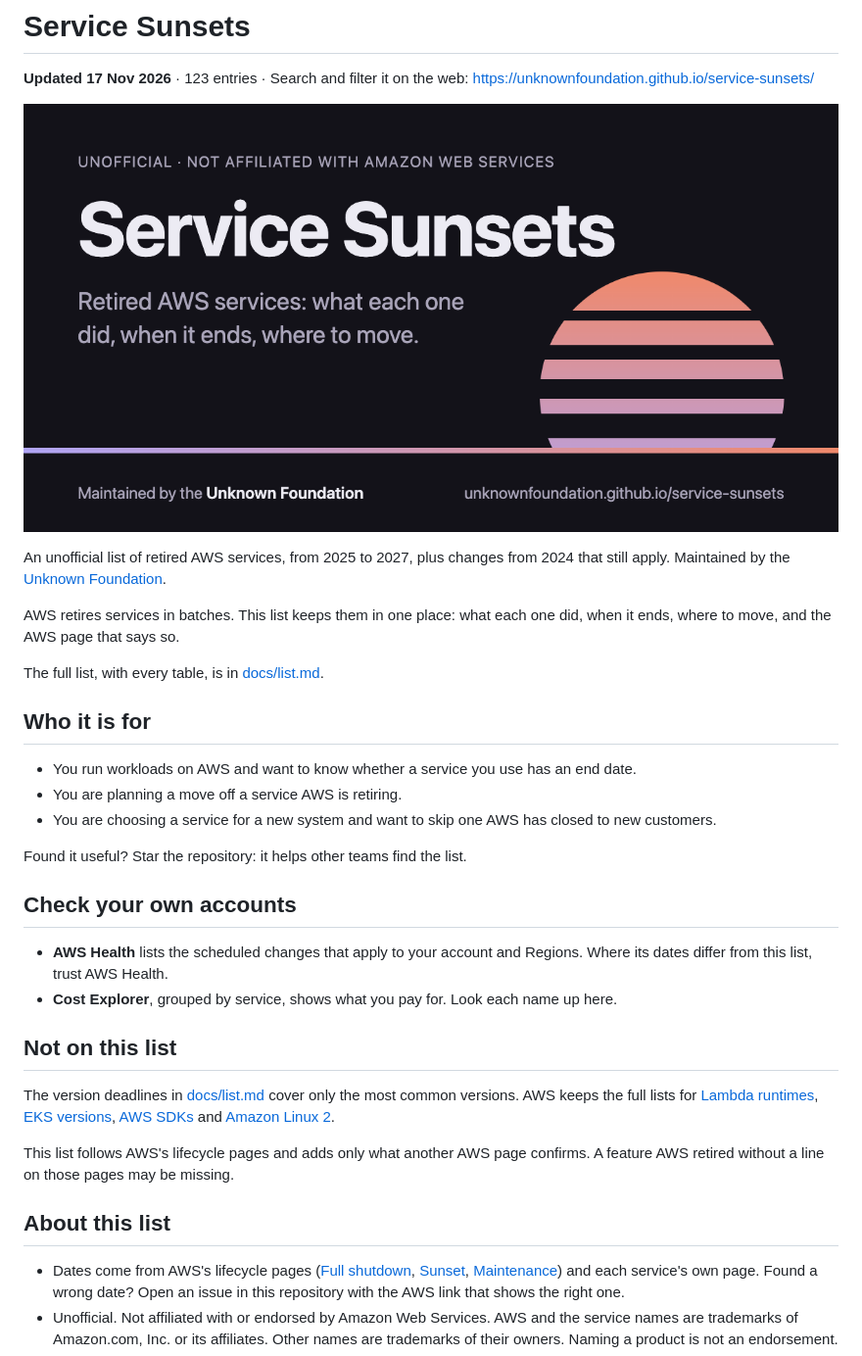
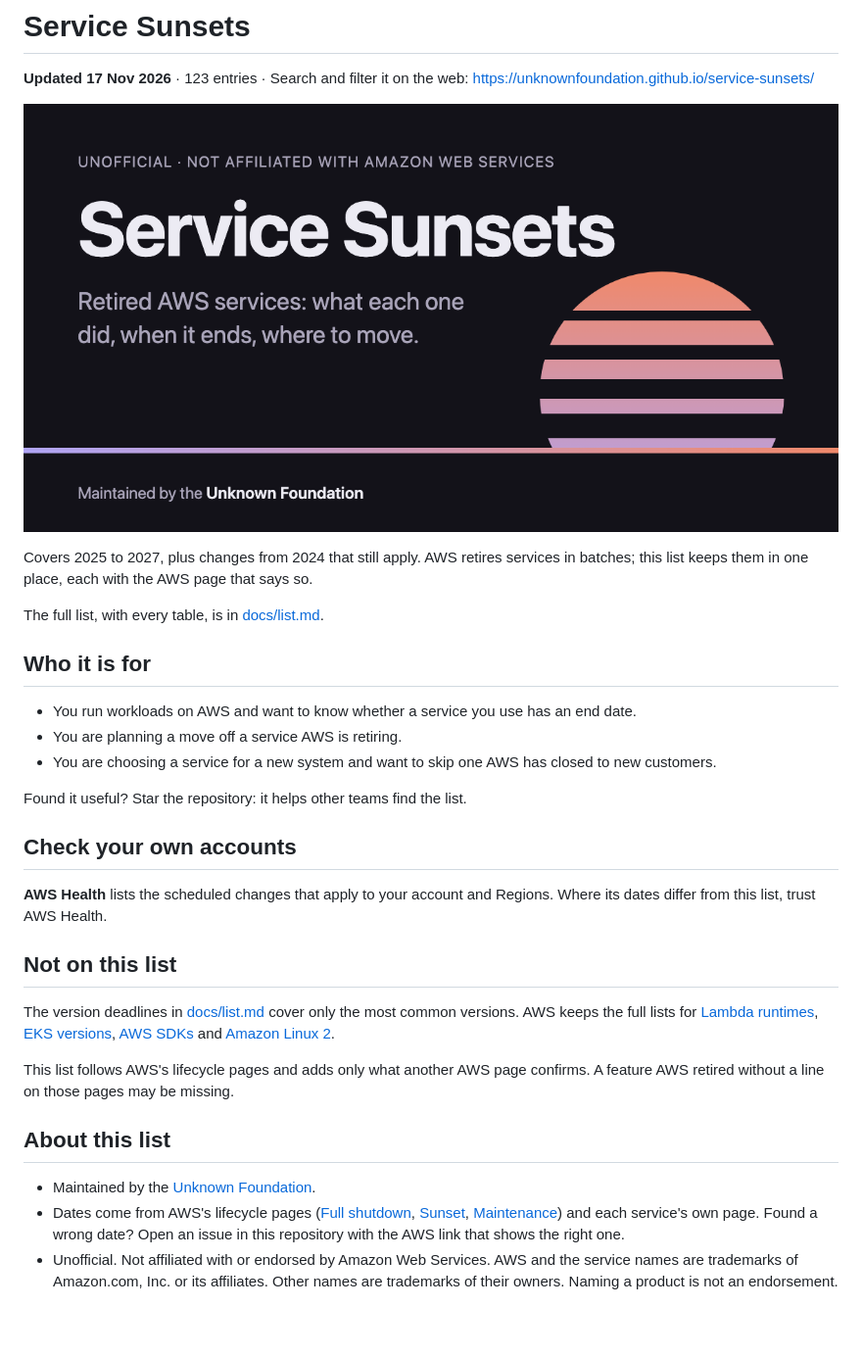
Before and after one commit to unknownfoundation/service-sunsets, a Markdown page: README.md, the part around one of its changes. Shown at 98% size. Drawn GitHub-style; pictures changed too: site/og.png; blank space fills up the shorter version.

Commit message:
docs: put the picture after the dated line, drop what it repeats and the address on the card

```diff
--- a/README.md
+++ b/README.md
@@ -8,7 +8,5 @@
 
-An unofficial list of retired AWS services, from 2025 to 2027, plus changes from 2024 that still apply. Maintained by the [Unknown Foundation](https://github.com/unknownfoundation).
-
-AWS retires services in batches. This list keeps them in one place: what each one did, when it ends, where to move, and the AWS page that says so.
+Covers 2025 to 2027, plus changes from 2024 that still apply. AWS retires services in batches; this list keeps them in one place, each with the AWS page that says so.
 
 The full list, with every table, is in [docs/list.md](docs/list.md).
 
@@ -22,8 +20,7 @@ Found it useful? Star the repository: it helps other teams find the list.
 
 ## Check your own accounts
 
-- **AWS Health** lists the scheduled changes that apply to your account and Regions. Where its dates differ from this list, trust AWS Health.
-- **Cost Explorer**, grouped by service, shows what you pay for. Look each name up here.
+**AWS Health** lists the scheduled changes that apply to your account and Regions. Where its dates differ from this list, trust AWS Health.
 
 ## Not on this list
 
@@ -33,6 +30,7 @@ This list follows AWS's lifecycle pages and adds only what another AWS page conf
 
 ## About this list
 
+- Maintained by the [Unknown Foundation](https://github.com/unknownfoundation).
 - Dates come from AWS's lifecycle pages ([Full shutdown](https://docs.aws.amazon.com/general/latest/gr/full_shutdown_services.html), [Sunset](https://docs.aws.amazon.com/general/latest/gr/sunset_services.html), [Maintenance](https://docs.aws.amazon.com/general/latest/gr/maintenance_services.html)) and each service's own page. Found a wrong date? Open an issue in this repository with the AWS link that shows the right one.
 - Unofficial. Not affiliated with or endorsed by Amazon Web Services. AWS and the service names are trademarks of Amazon.com, Inc. or its affiliates. Other names are trademarks of their owners. Naming a product is not an endorsement.
 - Provided as is, without warranty. Not legal or professional advice.
```
Also changed, not shown: other parts of README.md (+1 -1 lines), 2 other files.
